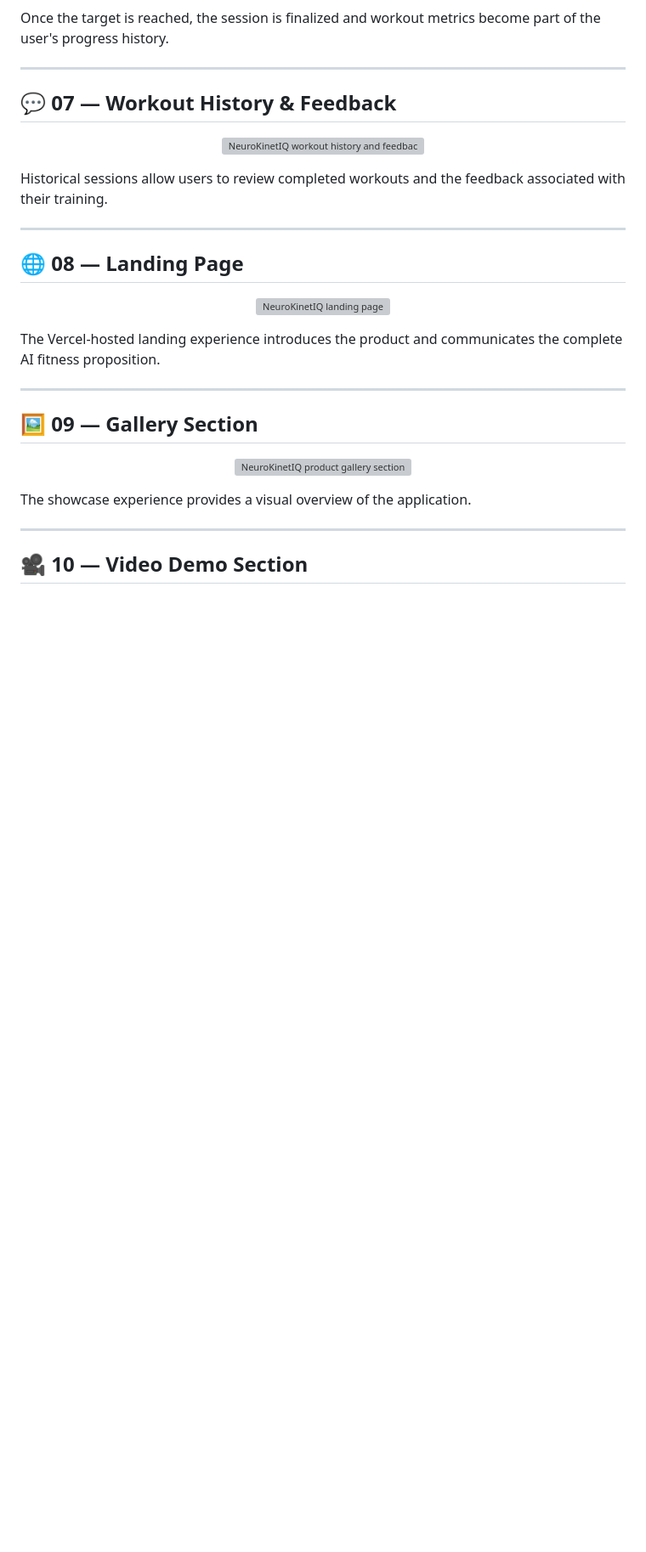
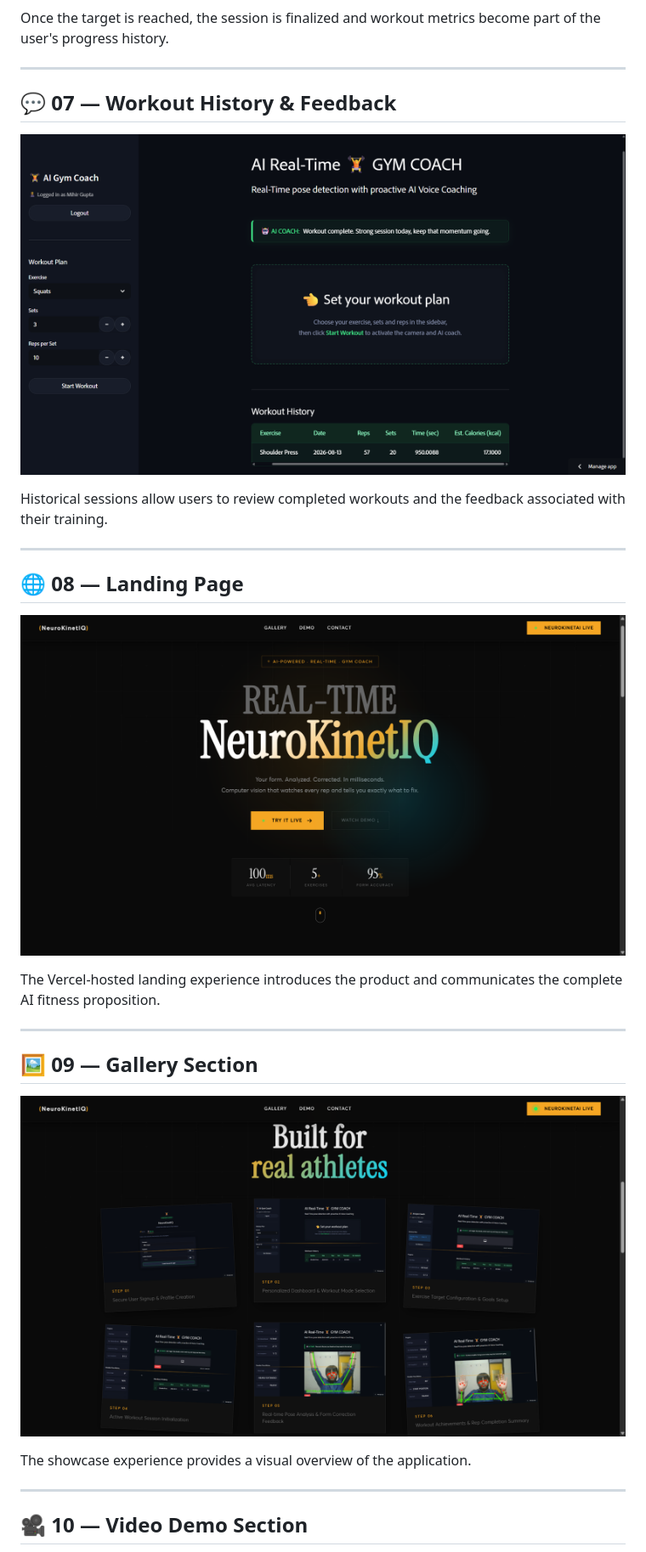
Before and after one commit to mihirgupta665/NeuroKinetIQ, a Markdown page: README.md, the part around one of its changes. Shown at 85% size. GitHub-like rendering; blank space fills up the shorter version; grey boxes are pictures that could not be loaded.

```diff
--- a/README.md
+++ b/README.md
@@ -132,7 +132,7 @@ Once the target is reached, the session is finalized and workout metrics become
 ## 💬 07 — Workout History & Feedback
 
 <p align="center">
-  <img src="IMGS/7_Workout_History_Feedback.png" alt="NeuroKinetIQ workout history and feedback" width="850">
+  <img src="IMGs/7_Workout_History_Feedback.png" alt="NeuroKinetIQ workout history and feedback" width="850">
 </p>
 
 Historical sessions allow users to review completed workouts and the feedback associated with their training.
@@ -142,7 +142,7 @@ Historical sessions allow users to review completed workouts and the feedback as
 ## 🌐 08 — Landing Page
 
 <p align="center">
-  <img src="IMGS/8_Landing_Page.png" alt="NeuroKinetIQ landing page" width="850">
+  <img src="IMGs/8_Landing_Page.png" alt="NeuroKinetIQ landing page" width="850">
 </p>
 
 The Vercel-hosted landing experience introduces the product and communicates the complete AI fitness proposition.
@@ -152,7 +152,7 @@ The Vercel-hosted landing experience introduces the product and communicates the
 ## 🖼️ 09 — Gallery Section
 
 <p align="center">
-  <img src="IMGS/9_Gallery_Section.png" alt="NeuroKinetIQ product gallery section" width="850">
+  <img src="IMGs/9_Gallery_Section.png" alt="NeuroKinetIQ product gallery section" width="850">
 </p>
 
 The showcase experience provides a visual overview of the application.
```
Also changed, not shown: other parts of README.md (+8 -8 lines).
